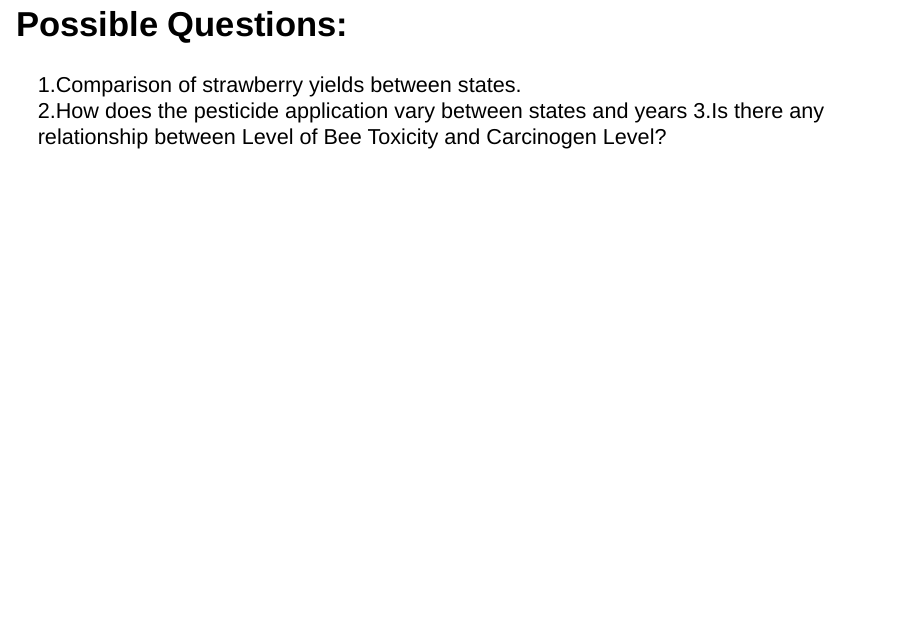
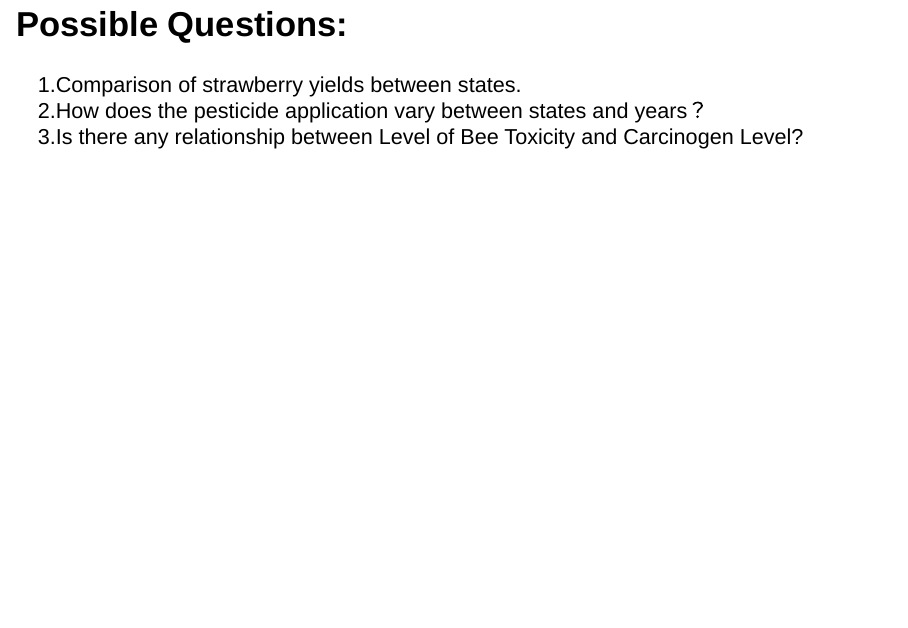
Before and after one commit to karidarenee/MA615-Midterm-Project, an R Markdown document (presentation.Rmd): page 3 of 8. Rendered offline with R 4.5, knitr and Pandoc, with nearby package versions; drawn as Slidy slides in place of the format the file asks for; code that draws random numbers runs with fixed seeds of ours; column names are cleaned by a stand-in for the janitor package.

Commit message:
update the line diff for slides

```diff
--- a/presentation.Rmd
+++ b/presentation.Rmd
@@ -17,7 +17,7 @@ source("figure_functions.R")
 
 # Possible Questions:
 1.Comparison of strawberry yields between states.
-2.How does the pesticide application vary between states and years
+2.How does the pesticide application vary between states and years？
 3.Is there any relationship between Level of Bee Toxicity and Carcinogen Level?
 
 # Proportions for each state
```
